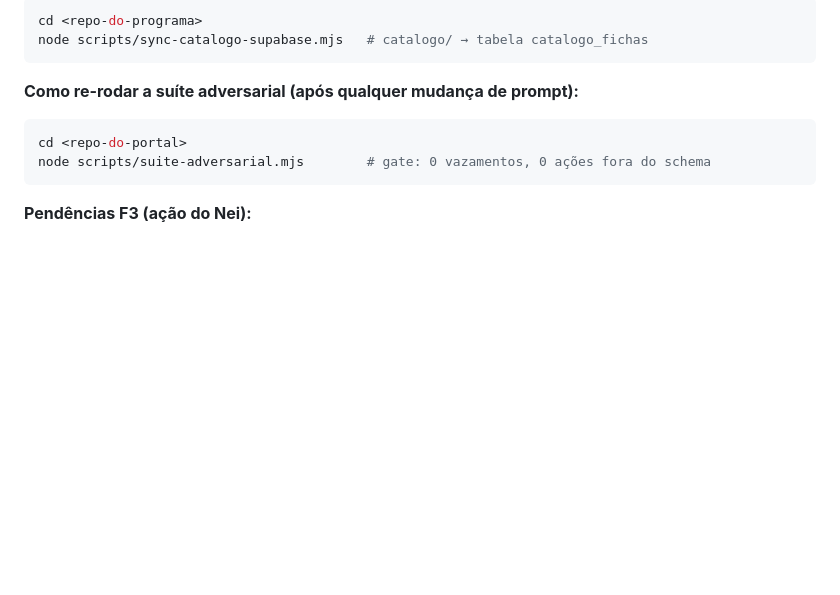
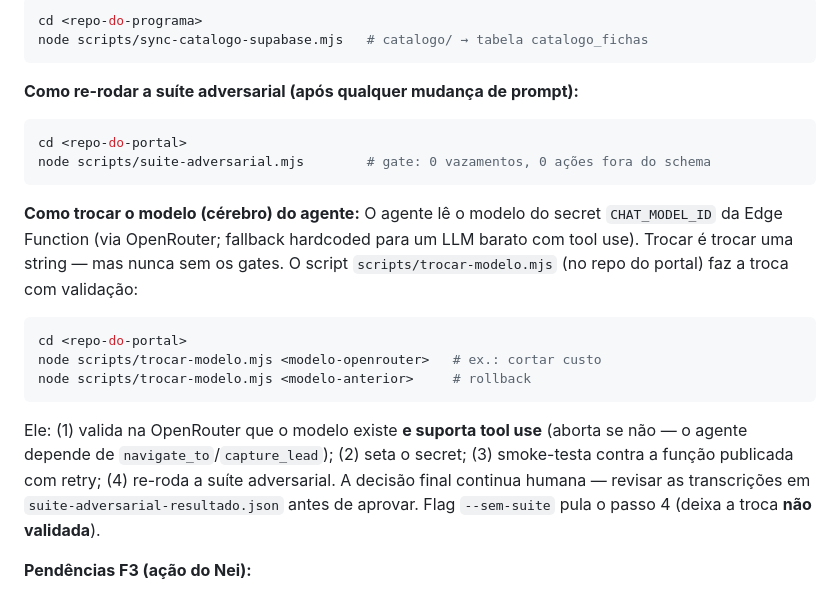
Before and after one commit to inematds/aiv2026, a Markdown page: case-inema/o-que-foi-feito-aiv.md, the part around the change. Rendered like a GitHub page; blank space fills up the shorter version.

````diff
--- a/case-inema/o-que-foi-feito-aiv.md
+++ b/case-inema/o-que-foi-feito-aiv.md
@@ -108,6 +108,15 @@ cd <repo-do-portal>
 node scripts/suite-adversarial.mjs        # gate: 0 vazamentos, 0 ações fora do schema
 ```
 
+**Como trocar o modelo (cérebro) do agente:**
+O agente lê o modelo do secret `CHAT_MODEL_ID` da Edge Function (via OpenRouter; fallback hardcoded para um LLM barato com tool use). Trocar é trocar uma string — mas nunca sem os gates. O script `scripts/trocar-modelo.mjs` (no repo do portal) faz a troca com validação:
+```bash
+cd <repo-do-portal>
+node scripts/trocar-modelo.mjs <modelo-openrouter>   # ex.: cortar custo
+node scripts/trocar-modelo.mjs <modelo-anterior>     # rollback
+```
+Ele: (1) valida na OpenRouter que o modelo existe **e suporta tool use** (aborta se não — o agente depende de `navigate_to`/`capture_lead`); (2) seta o secret; (3) smoke-testa contra a função publicada com retry; (4) re-roda a suíte adversarial. A decisão final continua humana — revisar as transcrições em `suite-adversarial-resultado.json` antes de aprovar. Flag `--sem-suite` pula o passo 4 (deixa a troca **não validada**).
+
 **Pendências F3 (ação do Nei):**
 1. ~~Env vars `NEXT_PUBLIC_SUPABASE_CHAT_URL` e `NEXT_PUBLIC_SUPABASE_CHAT_ANON_KEY` no Vercel~~ — **feito** (commit `f90aca0`).
 2. Aprovar 10 transcrições de conversa antes do go-live oficial (critério de saída do plano).
````
Also changed, not shown: README.md (+11 -0 lines).
